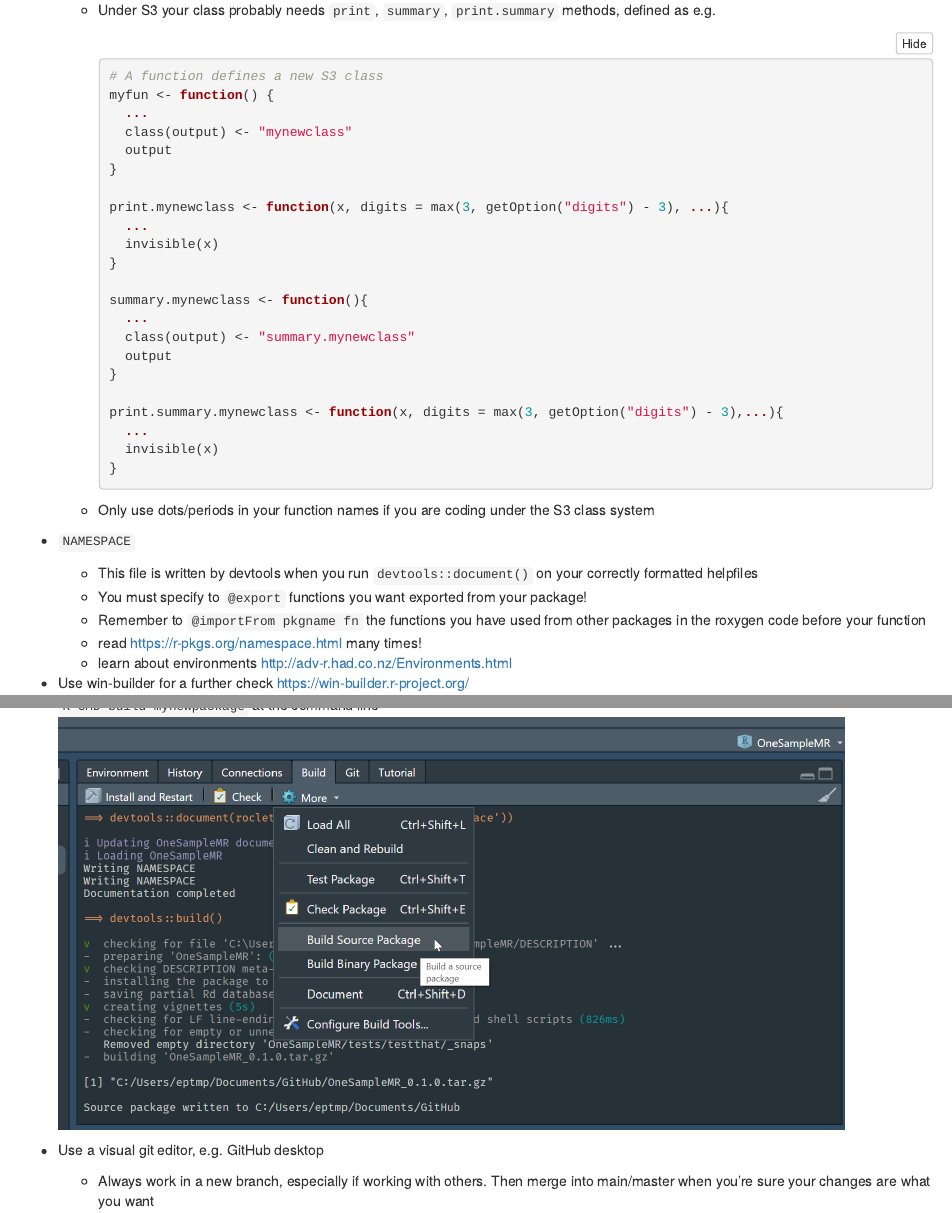
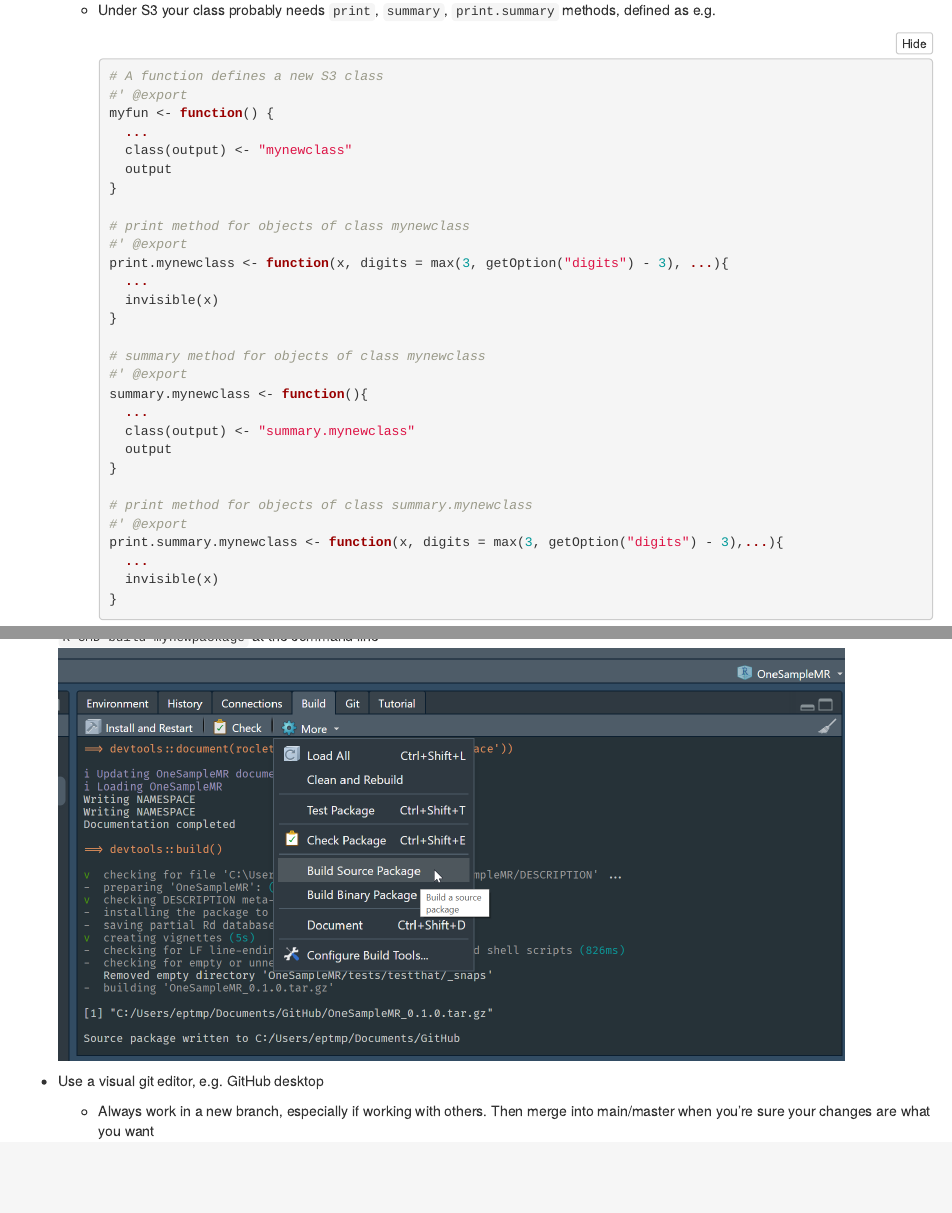
Before and after one commit to remlapmot/r-pkg-tips, an R Markdown document (index.rmd): the page in a window 1100 px wide, from 2420 px down, and a second part further down, joined at a grey line. Rendered offline with R 4.5, knitr and Pandoc, with nearby package versions.

Commit message:
improve S3 code example

````diff
--- a/index.rmd
+++ b/index.rmd
@@ -78,23 +78,30 @@ knitr::opts_chunk$set(echo = FALSE)
   - Under S3 your class probably needs `print`, `summary`, `print.summary` methods, defined as e.g.
     ```{r, eval=FALSE, echo=TRUE}
     # A function defines a new S3 class
+    #' @export
     myfun <- function() {
       ...
       class(output) <- "mynewclass"
       output
     }
 
+    # print method for objects of class mynewclass
+    #' @export
     print.mynewclass <- function(x, digits = max(3, getOption("digits") - 3), ...){
       ...
       invisible(x)
     }
 
+    # summary method for objects of class mynewclass
+    #' @export
     summary.mynewclass <- function(){
       ...
       class(output) <- "summary.mynewclass"
       output
     }
 
+    # print method for objects of class summary.mynewclass
+    #' @export
     print.summary.mynewclass <- function(x, digits = max(3, getOption("digits") - 3),...){
       ...
       invisible(x)
````
